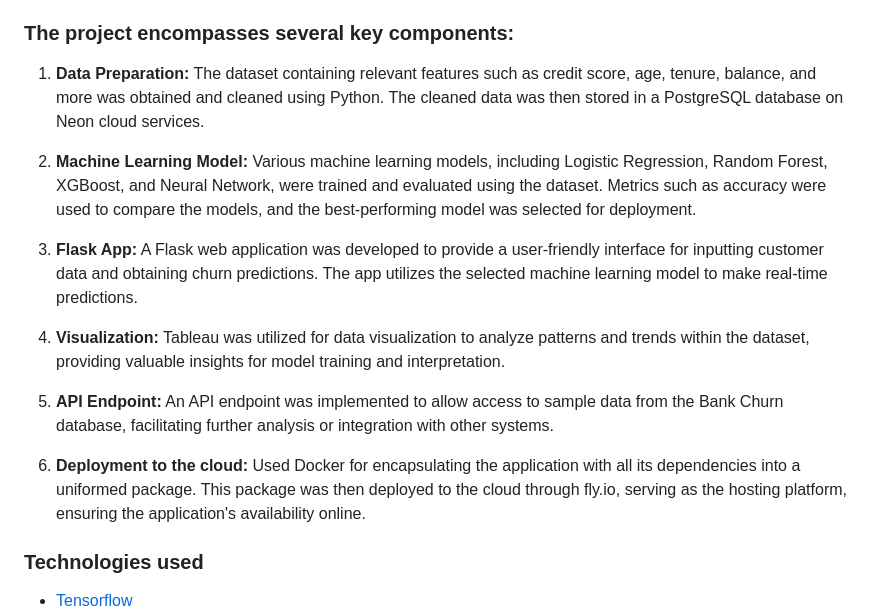
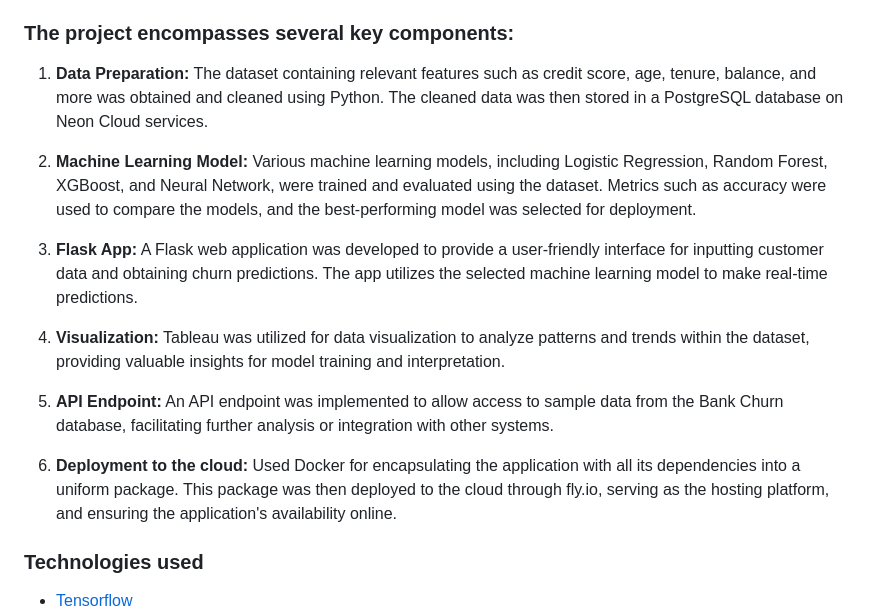
Before and after one commit to Talieh-Sh/Bank_Churn_Project, a Markdown page: README.md, the part around one of its changes. Drawn GitHub-style.

```diff
--- a/README.md
+++ b/README.md
@@ -23,7 +23,7 @@ The bank churn prediction project aims to utilize machine learning techniques to
 
 ### The project encompasses several key components:
 
-1. **Data Preparation:** The dataset containing relevant features such as credit score, age, tenure, balance, and more was obtained and cleaned using Python. The cleaned data was then stored in a PostgreSQL database on Neon cloud services.
+1. **Data Preparation:** The dataset containing relevant features such as credit score, age, tenure, balance, and more was obtained and cleaned using Python. The cleaned data was then stored in a PostgreSQL database on Neon Cloud services.
 
 2. **Machine Learning Model:** Various machine learning models, including Logistic Regression, Random Forest, XGBoost, and Neural Network, were trained and evaluated using the dataset. Metrics such as accuracy were used to compare the models, and the best-performing model was selected for deployment.
 
@@ -33,7 +33,9 @@ The bank churn prediction project aims to utilize machine learning techniques to
 
 5. **API Endpoint:** An API endpoint was implemented to allow access to sample data from the Bank Churn database, facilitating further analysis or integration with other systems.
 
-6. **Deployment to the cloud:** Used Docker for encapsulating the application with all its dependencies into a uniformed package. This package was then deployed to the cloud through fly.io, serving as the hosting platform, ensuring the application's availability online.
+6. **Deployment to the cloud:** Used Docker for encapsulating the application with all its dependencies into a uniform package. This package was then deployed to the cloud through fly.io, serving as the hosting platform, and ensuring the application's availability online.
+
+
 ### Technologies used
 
 - [Tensorflow](https://www.tensorflow.org/api_docs/python/tf)
```
Also changed, not shown: other parts of README.md (+1 -1 lines).
